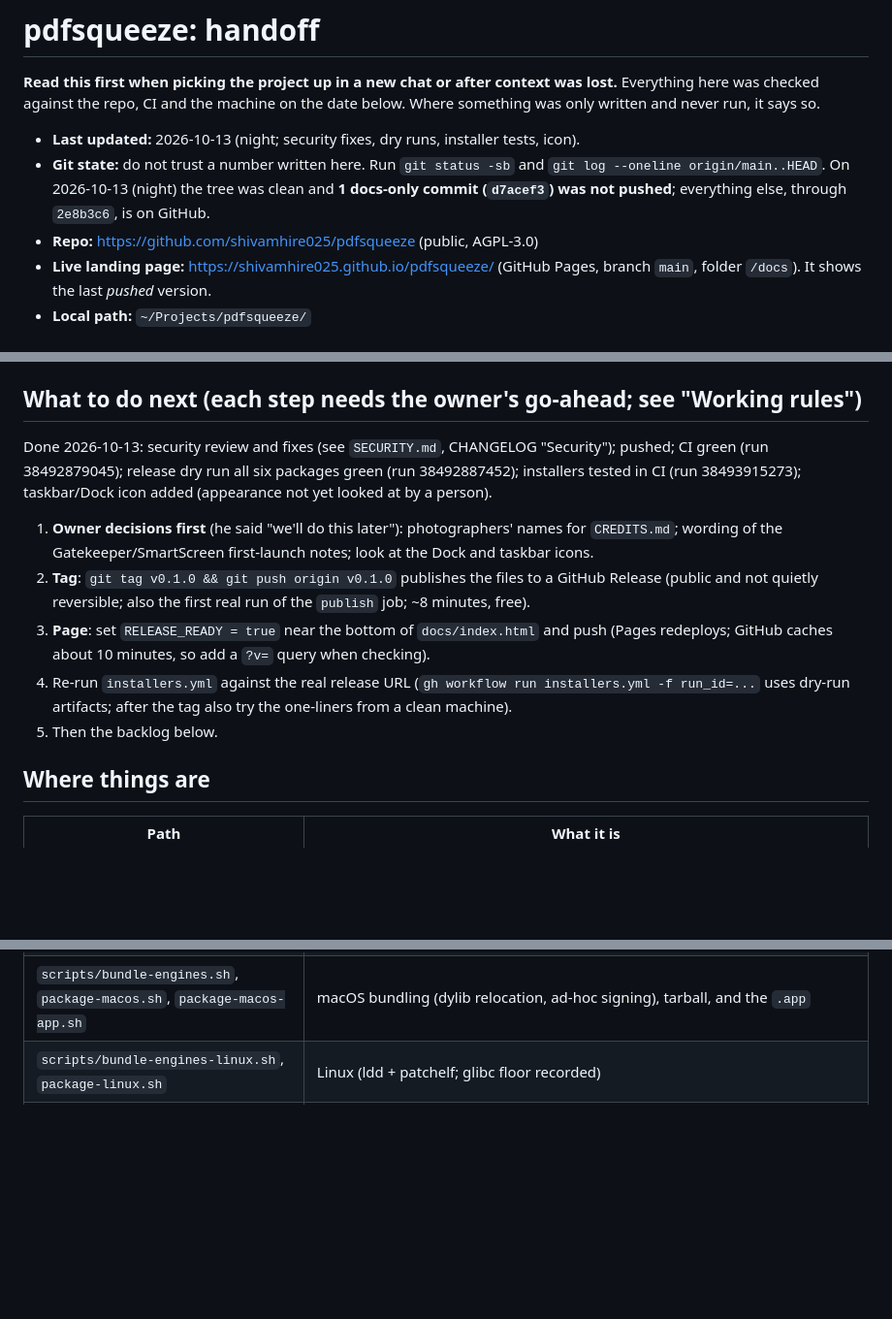
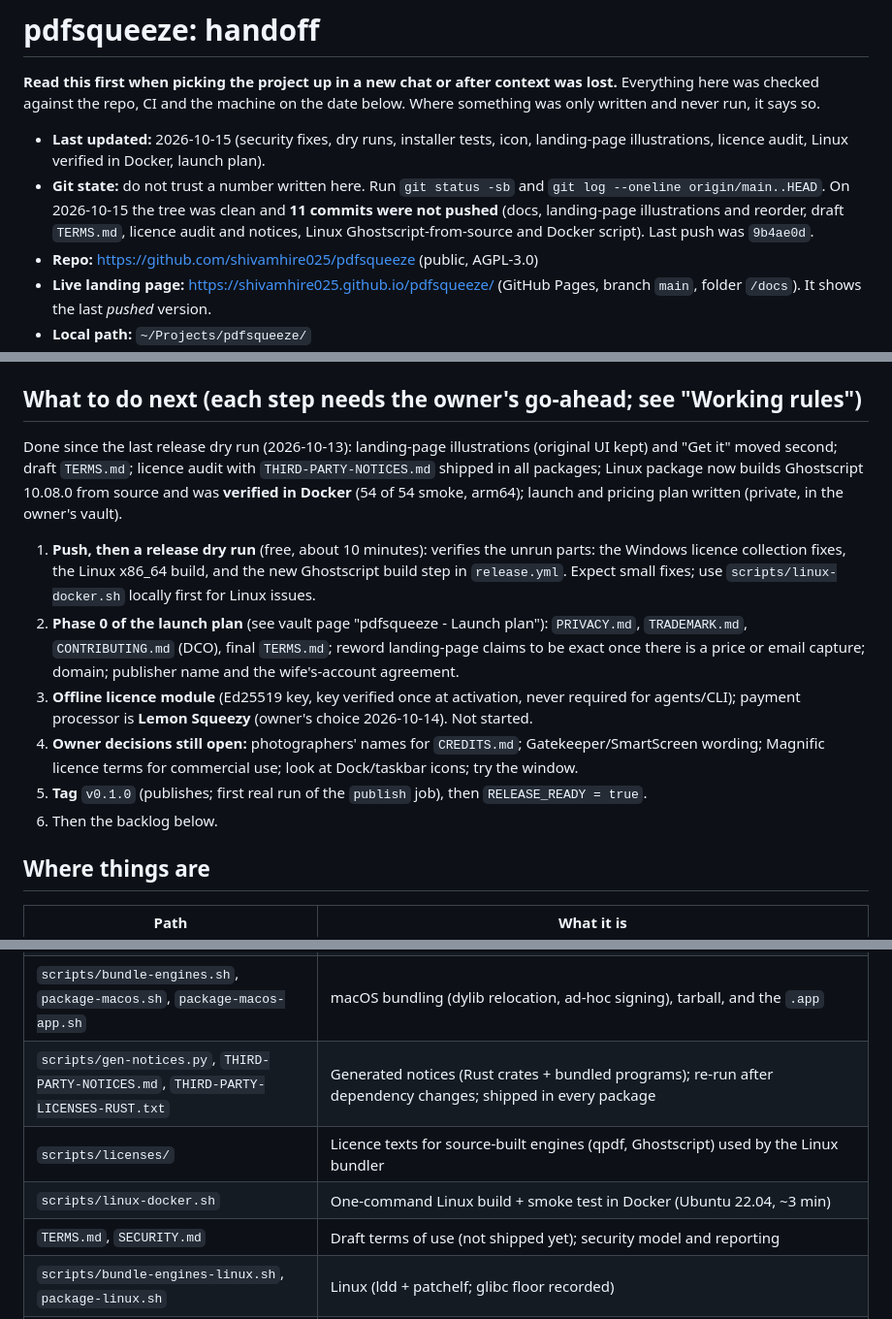
Before and after one commit to shivamhire025/pdfsqueeze, a Markdown page: HANDOFF.md, 3 parts joined by grey strips. Shown at 97% size. Rendered like a GitHub page; blank space fills up the shorter version.

Commit message:
HANDOFF: state after licence audit, Linux Docker verification and launch plan
Co-Authored-By: Claude Sonnet 5.5 <noreply@anthropic.com>

```diff
--- a/HANDOFF.md
+++ b/HANDOFF.md
@@ -4,10 +4,11 @@
 Everything here was checked against the repo, CI and the machine on the date below. Where
 something was only written and never run, it says so.
 
-- **Last updated:** 2026-10-13 (night; security fixes, dry runs, installer tests, icon).
+- **Last updated:** 2026-10-15 (security fixes, dry runs, installer tests, icon, landing-page illustrations, licence audit, Linux verified in Docker, launch plan).
 - **Git state:** do not trust a number written here. Run `git status -sb` and
-  `git log --oneline origin/main..HEAD`. On 2026-10-13 (night) the tree was clean and **1 docs-only
-  commit (`d7acef3`) was not pushed**; everything else, through `2e8b3c6`, is on GitHub.
+  `git log --oneline origin/main..HEAD`. On 2026-10-15 the tree was clean and **11 commits were not
+  pushed** (docs, landing-page illustrations and reorder, draft `TERMS.md`, licence audit and
+  notices, Linux Ghostscript-from-source and Docker script). Last push was `9b4ae0d`.
 - **Repo:** https://github.com/shivamhire025/pdfsqueeze (public, AGPL-3.0)
 - **Live landing page:** https://shivamhire025.github.io/pdfsqueeze/ (GitHub Pages, branch `main`,
   folder `/docs`). It shows the last *pushed* version.
@@ -79,19 +80,23 @@ JavaScript. Add `&splash=hold` to keep the opening splash on screen.
 
 ## What to do next (each step needs the owner's go-ahead; see "Working rules")
 
-Done 2026-10-13: security review and fixes (see `SECURITY.md`, CHANGELOG "Security"); pushed; CI green
-(run 38492879045); release dry run all six packages green (run 38492887452); installers tested in
-CI (run 38493915273); taskbar/Dock icon added (appearance not yet looked at by a person).
+Done since the last release dry run (2026-10-13): landing-page illustrations (original UI kept) and
+"Get it" moved second; draft `TERMS.md`; licence audit with `THIRD-PARTY-NOTICES.md` shipped in all
+packages; Linux package now builds Ghostscript 10.08.0 from source and was **verified in Docker**
+(54 of 54 smoke, arm64); launch and pricing plan written (private, in the owner's vault).
 
-1. **Owner decisions first** (he said "we'll do this later"): photographers' names for `CREDITS.md`;
-   wording of the Gatekeeper/SmartScreen first-launch notes; look at the Dock and taskbar icons.
-2. **Tag**: `git tag v0.1.0 && git push origin v0.1.0` publishes the files to a GitHub Release
-   (public and not quietly reversible; also the first real run of the `publish` job; ~8 minutes, free).
-3. **Page**: set `RELEASE_READY = true` near the bottom of `docs/index.html` and push (Pages
-   redeploys; GitHub caches about 10 minutes, so add a `?v=` query when checking).
-4. Re-run `installers.yml` against the real release URL (`gh workflow run installers.yml -f run_id=...`
-   uses dry-run artifacts; after the tag also try the one-liners from a clean machine).
-5. Then the backlog below.
+1. **Push, then a release dry run** (free, about 10 minutes): verifies the unrun parts: the Windows
+   licence collection fixes, the Linux x86_64 build, and the new Ghostscript build step in
+   `release.yml`. Expect small fixes; use `scripts/linux-docker.sh` locally first for Linux issues.
+2. **Phase 0 of the launch plan** (see vault page "pdfsqueeze - Launch plan"): `PRIVACY.md`,
+   `TRADEMARK.md`, `CONTRIBUTING.md` (DCO), final `TERMS.md`; reword landing-page claims to be exact
+   once there is a price or email capture; domain; publisher name and the wife's-account agreement.
+3. **Offline licence module** (Ed25519 key, key verified once at activation, never required for
+   agents/CLI); payment processor is **Lemon Squeezy** (owner's choice 2026-10-14). Not started.
+4. **Owner decisions still open:** photographers' names for `CREDITS.md`; Gatekeeper/SmartScreen
+   wording; Magnific licence terms for commercial use; look at Dock/taskbar icons; try the window.
+5. **Tag** `v0.1.0` (publishes; first real run of the `publish` job), then `RELEASE_READY = true`.
+6. Then the backlog below.
 
 ## Where things are
 
@@ -110,6 +115,10 @@ CI (run 38493915273); taskbar/Dock icon added (appearance not yet looked at by a
 | `src/security.rs`, `fix.rs`, `convert.rs`, `ocr.rs`, `imgpdf.rs`, `pdfout.rs` | Passwords, metadata and info; check, repair, linearize, PDF/A; render and text via Ghostscript; OCR overlay; images to PDF (incl. `load_rgba`); minimal PDF writer |
 | `scripts/smoke.sh` | 53 end-to-end checks, any OS; `SMOKE_REQUIRE_BUNDLED=1`, `SMOKE_SKIP_OCR=1` |
 | `scripts/bundle-engines.sh`, `package-macos.sh`, `package-macos-app.sh` | macOS bundling (dylib relocation, ad-hoc signing), tarball, and the `.app` |
+| `scripts/gen-notices.py`, `THIRD-PARTY-NOTICES.md`, `THIRD-PARTY-LICENSES-RUST.txt` | Generated notices (Rust crates + bundled programs); re-run after dependency changes; shipped in every package |
+| `scripts/licenses/` | Licence texts for source-built engines (qpdf, Ghostscript) used by the Linux bundler |
+| `scripts/linux-docker.sh` | One-command Linux build + smoke test in Docker (Ubuntu 22.04, ~3 min) |
+| `TERMS.md`, `SECURITY.md` | Draft terms of use (not shipped yet); security model and reporting |
 | `scripts/bundle-engines-linux.sh`, `package-linux.sh` | Linux (ldd + patchelf; glibc floor recorded) |
 | `scripts/stage-windows.ps1`, `bundle-tesseract-windows.sh` | Windows: official Ghostscript + qpdf unpacked with 7-Zip; MSYS2 only for Tesseract |
 | `scripts/make-hero.py`, `set-hero.py` | Generated licence-free artwork; prepare a photograph as the background |
```
Also changed, not shown: other parts of HANDOFF.md (+3 -0 lines).
